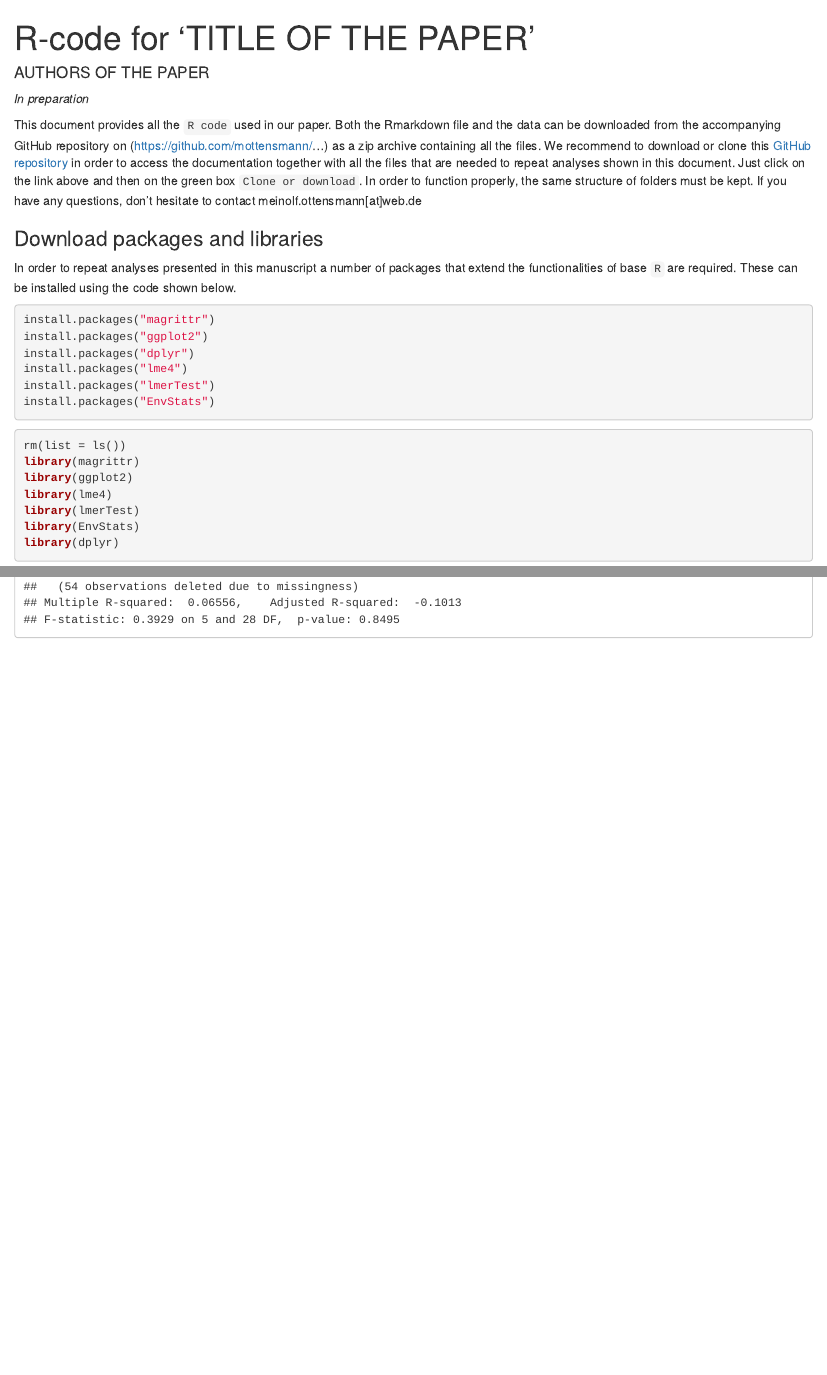
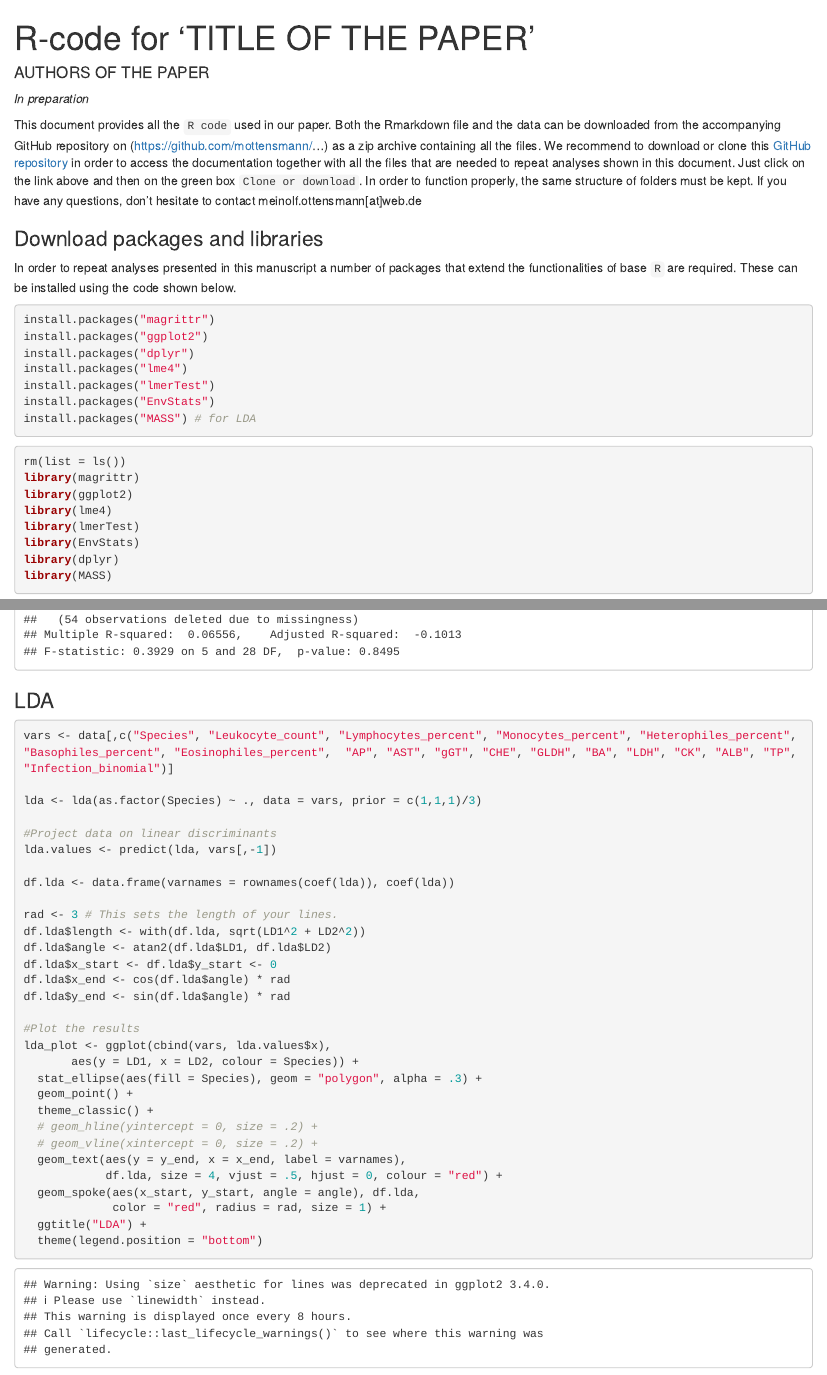
Before and after one commit to mottensmann/BloodChemistryR, an R Markdown document (R_code.Rmd): the page in a window 1100 px wide, from its top, and a second part further down, joined at a grey line. Rendered offline with R 4.5, knitr and Pandoc, with nearby package versions; code that draws random numbers runs with fixed seeds of ours; some code elsewhere in the file could not run offline.

Commit message:
Quick implementation of LDA

````diff
--- a/R_code.Rmd
+++ b/R_code.Rmd
@@ -28,6 +28,7 @@ install.packages("dplyr")
 install.packages("lme4")
 install.packages("lmerTest")
 install.packages("EnvStats")
+install.packages("MASS") # for LDA
 ```
 
 ```{r, comment="Load packages", message=FALSE}
@@ -38,6 +39,7 @@ library(lme4)
 library(lmerTest)
 library(EnvStats)
 library(dplyr)
+library(MASS)
 ```
 
 ### `Load data`
@@ -486,3 +488,38 @@ P_plot
 lm(P ~ Infection_binomial + Sex + Age + Species, data) %>%
 summary()
 ```
+
+### LDA
+
+```{r}
+vars <- data[,c("Species", "Leukocyte_count", "Lymphocytes_percent", "Monocytes_percent", "Heterophiles_percent", "Basophiles_percent", "Eosinophiles_percent",  "AP", "AST", "gGT", "CHE", "GLDH", "BA", "LDH", "CK", "ALB", "TP", "Infection_binomial")]
+
+lda <- lda(as.factor(Species) ~ ., data = vars, prior = c(1,1,1)/3)
+
+#Project data on linear discriminants
+lda.values <- predict(lda, vars[,-1])
+
+df.lda <- data.frame(varnames = rownames(coef(lda)), coef(lda))
+
+rad <- 3 # This sets the length of your lines.
+df.lda$length <- with(df.lda, sqrt(LD1^2 + LD2^2))
+df.lda$angle <- atan2(df.lda$LD1, df.lda$LD2)
+df.lda$x_start <- df.lda$y_start <- 0
+df.lda$x_end <- cos(df.lda$angle) * rad
+df.lda$y_end <- sin(df.lda$angle) * rad
+
+#Plot the results
+lda_plot <- ggplot(cbind(vars, lda.values$x),
+       aes(y = LD1, x = LD2, colour = Species)) +
+  stat_ellipse(aes(fill = Species), geom = "polygon", alpha = .3) +
+  geom_point() +
+  theme_classic() +
+  # geom_hline(yintercept = 0, size = .2) +
+  # geom_vline(xintercept = 0, size = .2) +
+  geom_text(aes(y = y_end, x = x_end, label = varnames),
+            df.lda, size = 4, vjust = .5, hjust = 0, colour = "red") +
+  geom_spoke(aes(x_start, y_start, angle = angle), df.lda,
+             color = "red", radius = rad, size = 1) +
+  ggtitle("LDA") +
+  theme(legend.position = "bottom")
+```
````
